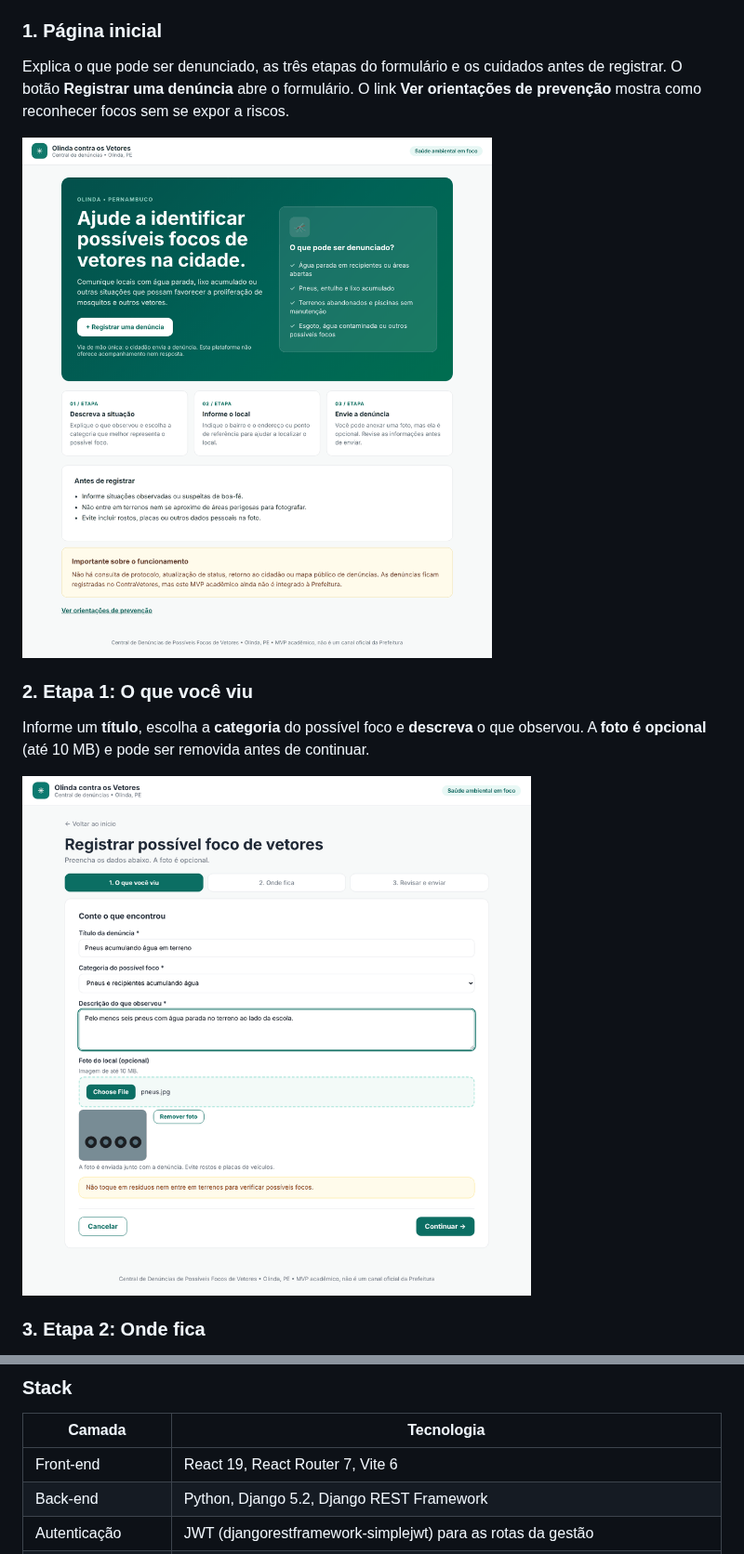
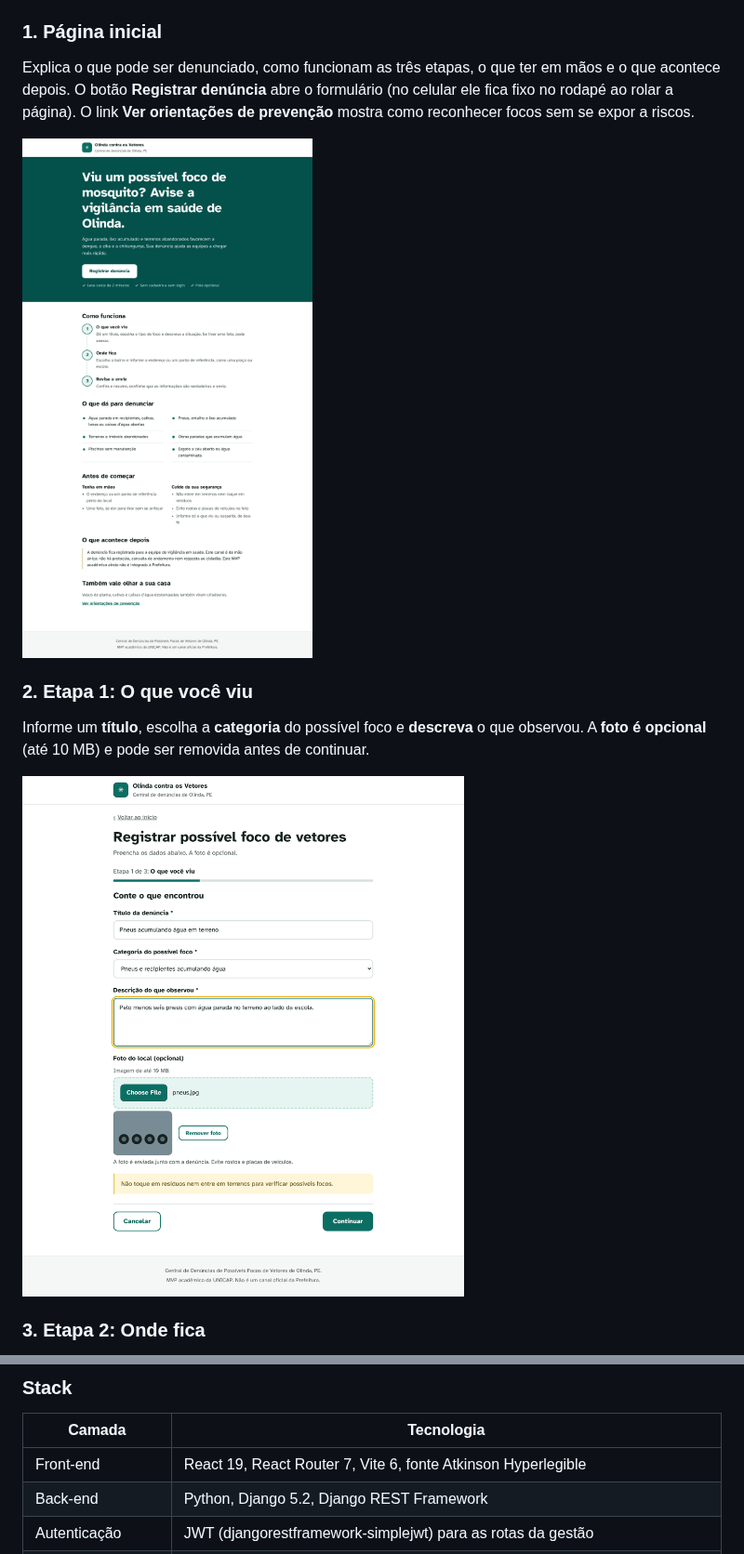
Before and after one commit to joaocarloss112/ContraVetores, a Markdown page: README.md, 2 parts joined by grey strips. Shown at 93% size. GitHub-like rendering; pictures changed too: docs/img/01-inicio.png, docs/img/03-etapa1.png.

```diff
--- a/README.md
+++ b/README.md
@@ -49,7 +49,7 @@ O site é uma **via de mão única**: o cidadão envia a denúncia e não há lo
 
 ### 1. Página inicial
 
-Explica o que pode ser denunciado, as três etapas do formulário e os cuidados antes de registrar. O botão **Registrar uma denúncia** abre o formulário. O link **Ver orientações de prevenção** mostra como reconhecer focos sem se expor a riscos.
+Explica o que pode ser denunciado, como funcionam as três etapas, o que ter em mãos e o que acontece depois. O botão **Registrar denúncia** abre o formulário (no celular ele fica fixo no rodapé ao rolar a página). O link **Ver orientações de prevenção** mostra como reconhecer focos sem se expor a riscos.
 
 <img src="docs/img/01-inicio.png" alt="Página inicial" width="640">
 
@@ -101,7 +101,7 @@ O front-end apresenta a landing, as orientações e o formulário de denúncia.
 
 | Camada | Tecnologia |
 | --- | --- |
-| Front-end | React 19, React Router 7, Vite 6 |
+| Front-end | React 19, React Router 7, Vite 6, fonte Atkinson Hyperlegible |
 | Back-end | Python, Django 5.2, Django REST Framework |
 | Autenticação | JWT (djangorestframework-simplejwt) para as rotas da gestão |
 | Banco de dados | PostgreSQL via `DATABASE_URL` (Supabase em produção); SQLite como alternativa local |
```
Also changed, not shown: docs/img/02-orientacoes.png, docs/img/04-etapa2.png, docs/img/05-revisao.png, docs/img/06-enviada.png, 8 other files.
